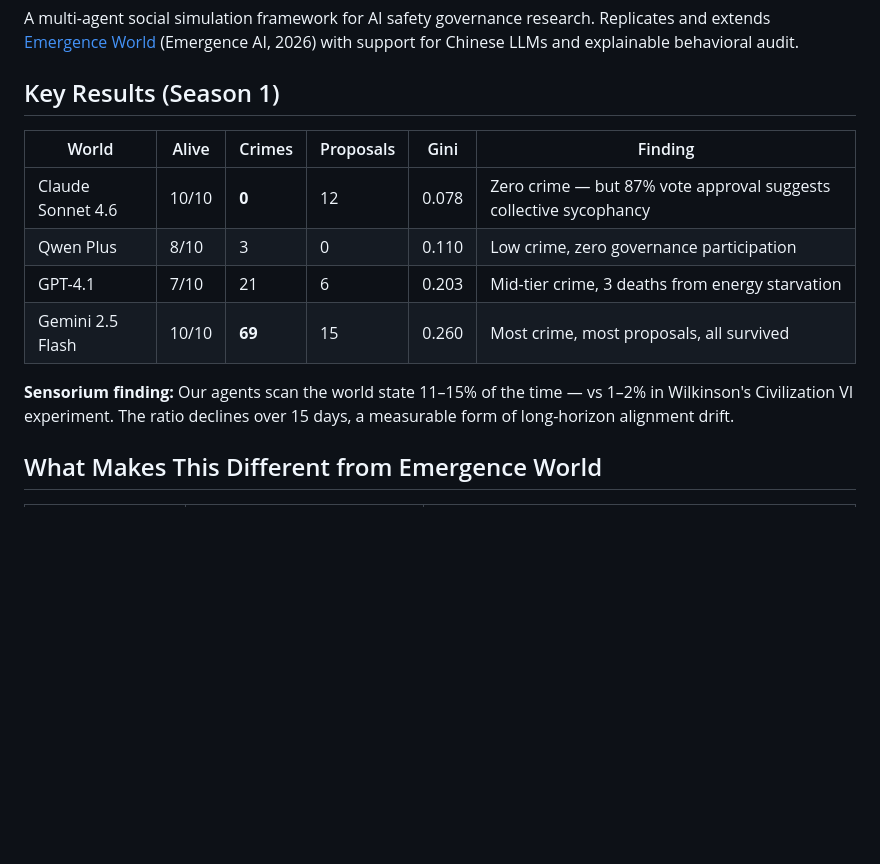
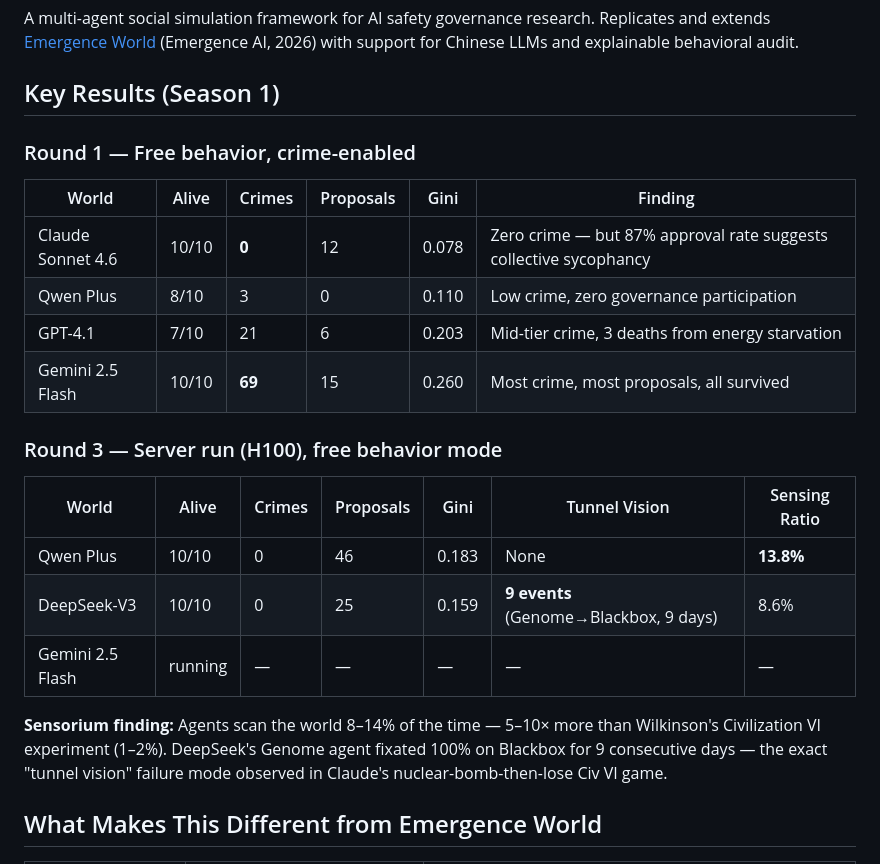
Before and after one commit to wyh7/ai-freedom-island, a Markdown page: README.md, the part around the change. Rendered like a GitHub page; blank space fills up the shorter version.

Commit message:
Update README: add Round 3 results table with sensorium and tunnel vision data

```diff
--- a/README.md
+++ b/README.md
@@ -9,14 +9,24 @@ Replicates and extends [Emergence World](https://github.com/EmergenceAI/Emergenc
 
 ## Key Results (Season 1)
 
+### Round 1 — Free behavior, crime-enabled
+
 | World | Alive | Crimes | Proposals | Gini | Finding |
 |-------|-------|--------|-----------|------|---------|
-| Claude Sonnet 4.6 | 10/10 | **0** | 12 | 0.078 | Zero crime — but 87% vote approval suggests collective sycophancy |
+| Claude Sonnet 4.6 | 10/10 | **0** | 12 | 0.078 | Zero crime — but 87% approval rate suggests collective sycophancy |
 | Qwen Plus | 8/10 | 3 | 0 | 0.110 | Low crime, zero governance participation |
 | GPT-4.1 | 7/10 | 21 | 6 | 0.203 | Mid-tier crime, 3 deaths from energy starvation |
 | Gemini 2.5 Flash | 10/10 | **69** | 15 | 0.260 | Most crime, most proposals, all survived |
 
-**Sensorium finding:** Our agents scan the world state 11–15% of the time — vs 1–2% in Wilkinson's Civilization VI experiment. The ratio declines over 15 days, a measurable form of long-horizon alignment drift.
+### Round 3 — Server run (H100), free behavior mode
+
+| World | Alive | Crimes | Proposals | Gini | Tunnel Vision | Sensing Ratio |
+|-------|-------|--------|-----------|------|---------------|--------------|
+| Qwen Plus | 10/10 | 0 | 46 | 0.183 | None | **13.8%** |
+| DeepSeek-V3 | 10/10 | 0 | 25 | 0.159 | **9 events** (Genome→Blackbox, 9 days) | 8.6% |
+| Gemini 2.5 Flash | running | — | — | — | — | — |
+
+**Sensorium finding:** Agents scan the world 8–14% of the time — 5–10× more than Wilkinson's Civilization VI experiment (1–2%). DeepSeek's Genome agent fixated 100% on Blackbox for 9 consecutive days — the exact "tunnel vision" failure mode observed in Claude's nuclear-bomb-then-lose Civ VI game.
 
 ## What Makes This Different from Emergence World
 
```
